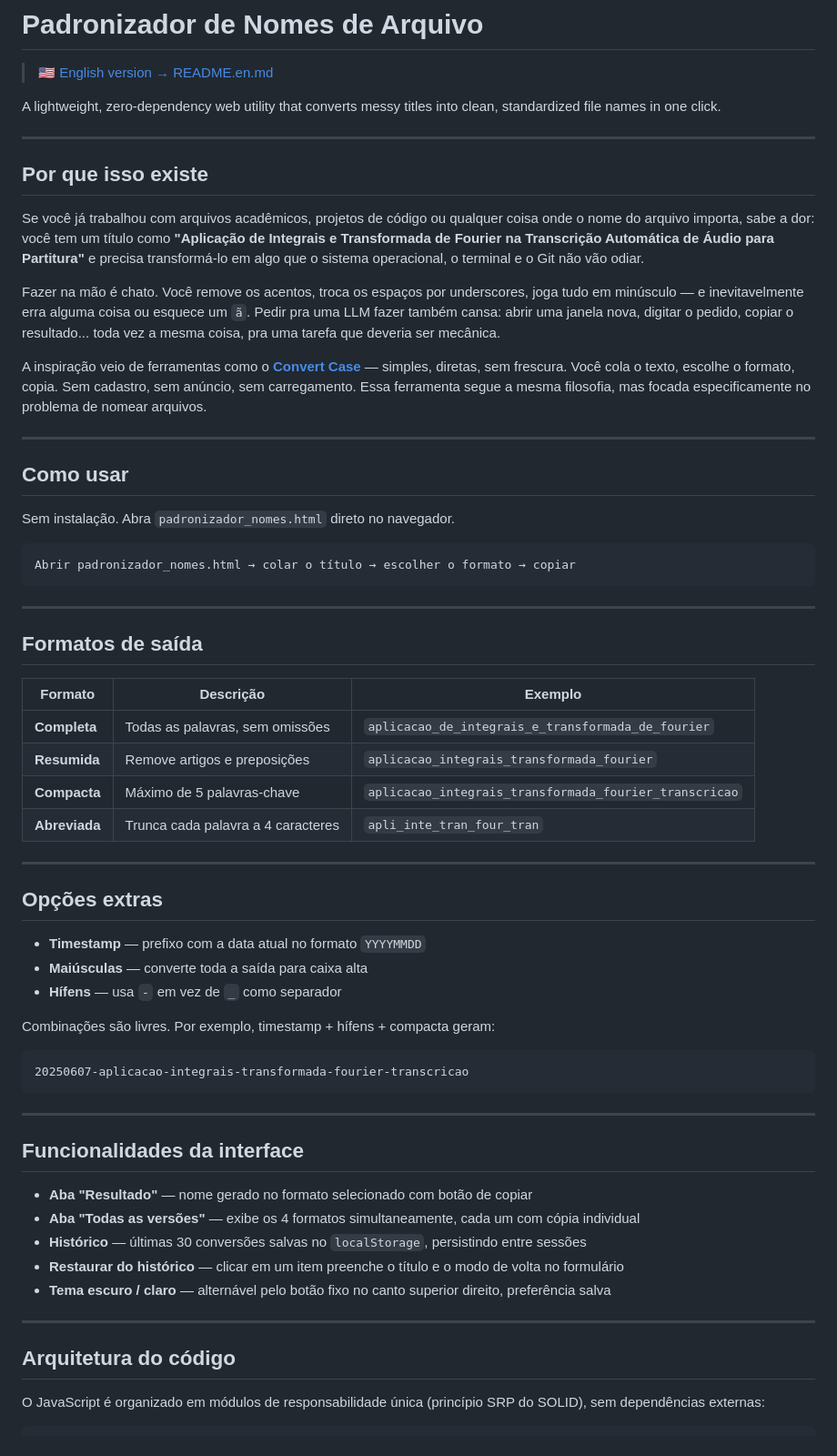
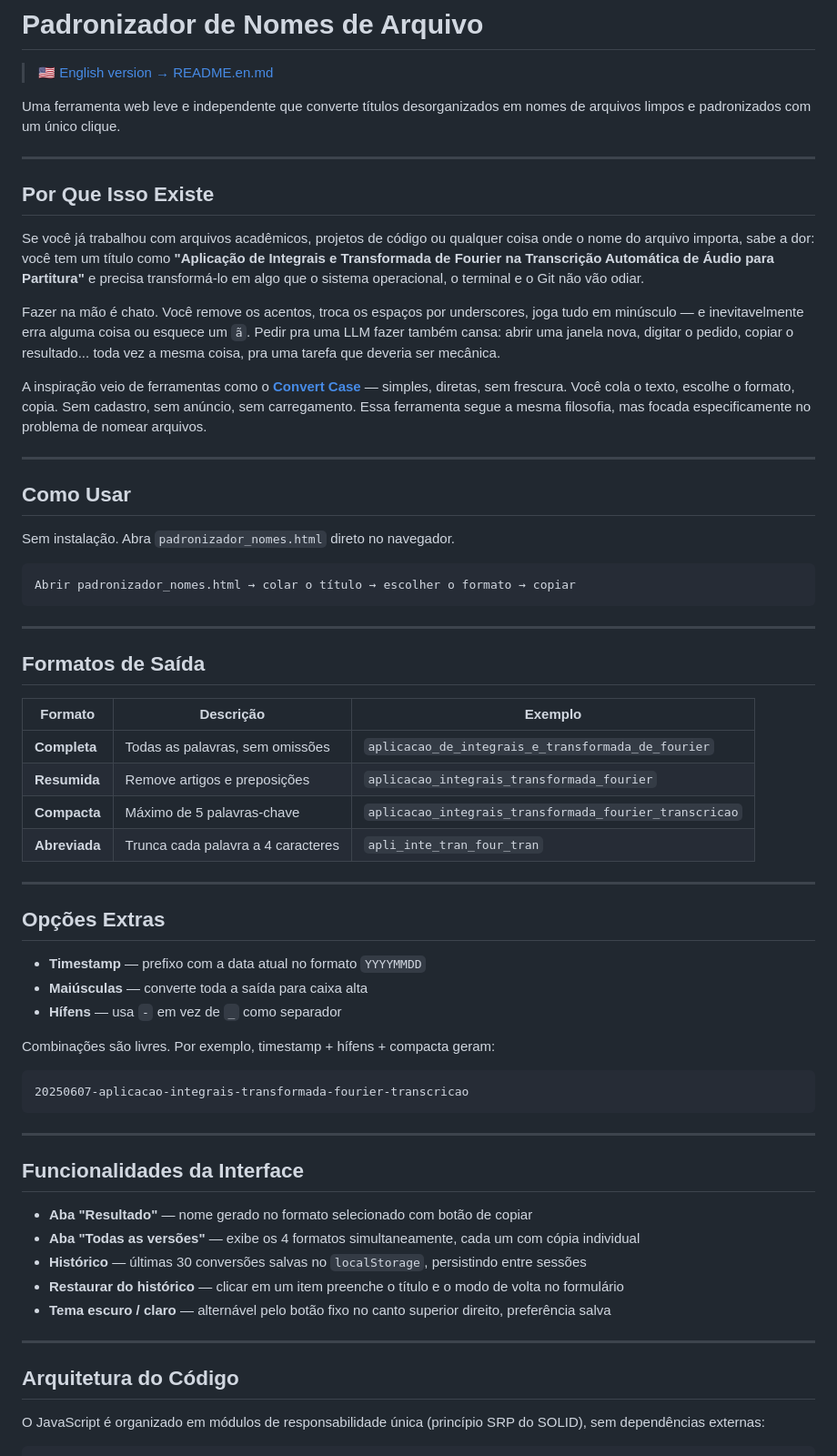
Before and after one commit to maria-brito15/file-name-standardizer, a Markdown page: README.md, the part around one of its changes. Shown at 91% size. Rendered like a GitHub page.

Commit message:
Update README for consistency and formatting

```diff
--- a/README.md
+++ b/README.md
@@ -2,11 +2,11 @@
 
 > 🇺🇸 [English version → README.en.md](README.en.md)
 
-A lightweight, zero-dependency web utility that converts messy titles into clean, standardized file names in one click.
+Uma ferramenta web leve e independente que converte títulos desorganizados em nomes de arquivos limpos e padronizados com um único clique.
 
 ---
 
-## Por que isso existe
+## Por Que Isso Existe
 
 Se você já trabalhou com arquivos acadêmicos, projetos de código ou qualquer coisa onde o nome do arquivo importa, sabe a dor: você tem um título como **"Aplicação de Integrais e Transformada de Fourier na Transcrição Automática de Áudio para Partitura"** e precisa transformá-lo em algo que o sistema operacional, o terminal e o Git não vão odiar.
 
@@ -16,7 +16,7 @@ A inspiração veio de ferramentas como o **[Convert Case](https://convertcase.n
 
 ---
 
-## Como usar
+## Como Usar
 
 Sem instalação. Abra `padronizador_nomes.html` direto no navegador.
 
@@ -26,7 +26,7 @@ Abrir padronizador_nomes.html → colar o título → escolher o formato → cop
 
 ---
 
-## Formatos de saída
+## Formatos de Saída
 
 | Formato | Descrição | Exemplo |
 |---|---|---|
@@ -37,7 +37,7 @@ Abrir padronizador_nomes.html → colar o título → escolher o formato → cop
 
 ---
 
-## Opções extras
+## Opções Extras
 
 - **Timestamp** — prefixo com a data atual no formato `YYYYMMDD`
 - **Maiúsculas** — converte toda a saída para caixa alta
@@ -51,7 +51,7 @@ Combinações são livres. Por exemplo, timestamp + hífens + compacta geram:
 
 ---
 
-## Funcionalidades da interface
+## Funcionalidades da Interface
 
 - **Aba "Resultado"** — nome gerado no formato selecionado com botão de copiar
 - **Aba "Todas as versões"** — exibe os 4 formatos simultaneamente, cada um com cópia individual
@@ -61,7 +61,7 @@ Combinações são livres. Por exemplo, timestamp + hífens + compacta geram:
 
 ---
 
-## Arquitetura do código
+## Arquitetura do Código
 
 O JavaScript é organizado em módulos de responsabilidade única (princípio SRP do SOLID), sem dependências externas:
 
```
Also changed, not shown: other parts of README.md (+1 -1 lines).
